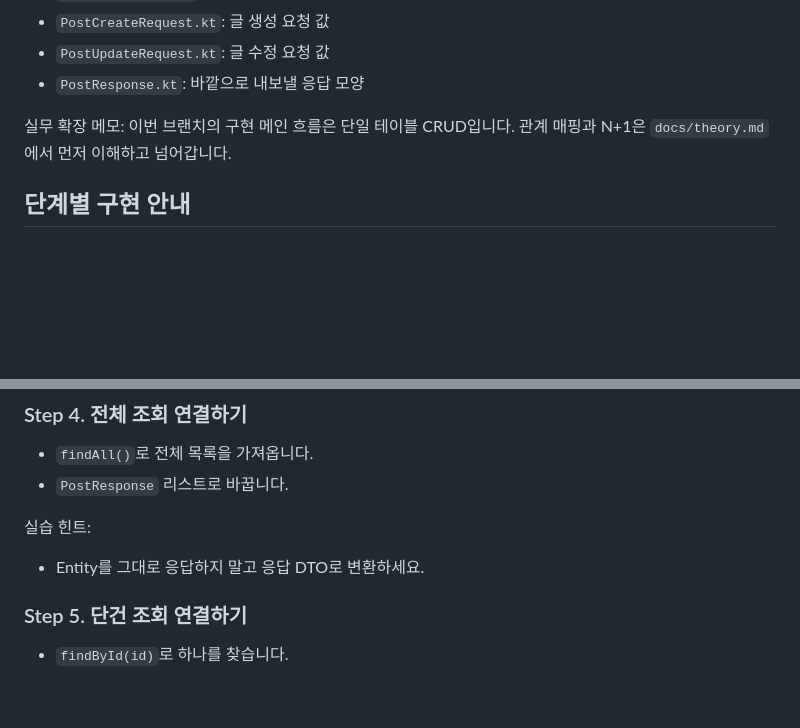
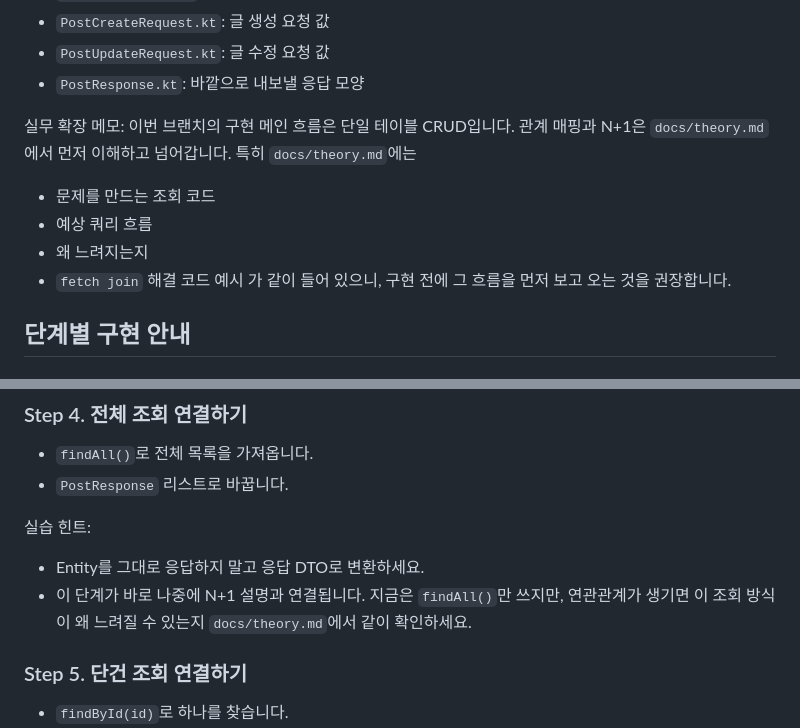
Before and after one commit to stdiodh/spring-boot-db-access-lab, a Markdown page: docs/implementation.md, 2 parts joined by grey strips. GitHub-like rendering; blank space fills up the shorter version.

```diff
--- a/docs/implementation.md
+++ b/docs/implementation.md
@@ -45,6 +45,12 @@
 실무 확장 메모:
 이번 브랜치의 구현 메인 흐름은 단일 테이블 CRUD입니다.
 관계 매핑과 N+1은 `docs/theory.md`에서 먼저 이해하고 넘어갑니다.
+특히 `docs/theory.md`에는
+- 문제를 만드는 조회 코드
+- 예상 쿼리 흐름
+- 왜 느려지는지
+- `fetch join` 해결 코드 예시
+가 같이 들어 있으니, 구현 전에 그 흐름을 먼저 보고 오는 것을 권장합니다.
 
 ## 단계별 구현 안내
 
@@ -83,6 +89,8 @@
 
 실습 힌트:
 - Entity를 그대로 응답하지 말고 응답 DTO로 변환하세요.
+- 이 단계가 바로 나중에 N+1 설명과 연결됩니다.
+  지금은 `findAll()`만 쓰지만, 연관관계가 생기면 이 조회 방식이 왜 느려질 수 있는지 `docs/theory.md`에서 같이 확인하세요.
 
 ### Step 5. 단건 조회 연결하기
 
```
Also changed, not shown: docs/answer-guide.md (+20 -2 lines).
